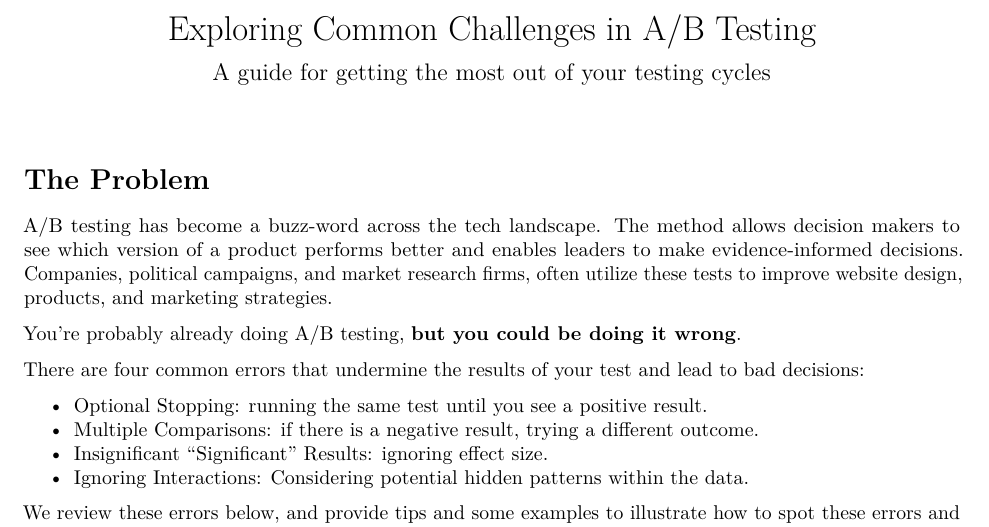
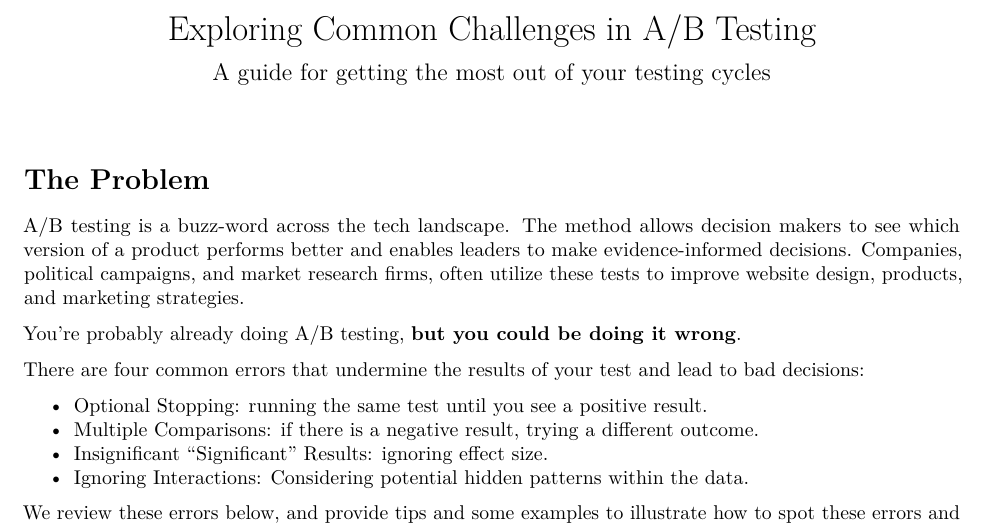
Before and after one commit to bwaheed22/Exploring-AB-Tests, an R Markdown document (Exploring_ABTests.Rmd): part of page 1 of 6, cut so that both start at the same text. Rendered offline with R 4.5, knitr and Pandoc, then LaTeX, with nearby package versions.

Commit message:
Updating files

````diff
--- a/Exploring_ABTests.Rmd
+++ b/Exploring_ABTests.Rmd
@@ -10,7 +10,7 @@ knitr::opts_chunk$set(echo = FALSE)
 ```
 # The Problem
 
-A/B testing has become a buzz-word across the tech landscape. The method allows decision makers to see which version of a product performs better and enables leaders to make evidence-informed decisions. Companies, political campaigns, and market research firms, often utilize these tests to improve website design, products, and marketing strategies.
+A/B testing is a buzz-word across the tech landscape. The method allows decision makers to see which version of a product performs better and enables leaders to make evidence-informed decisions. Companies, political campaigns, and market research firms, often utilize these tests to improve website design, products, and marketing strategies.
 
 You’re probably already doing A/B testing, **but you could be doing it wrong**.
 
````
